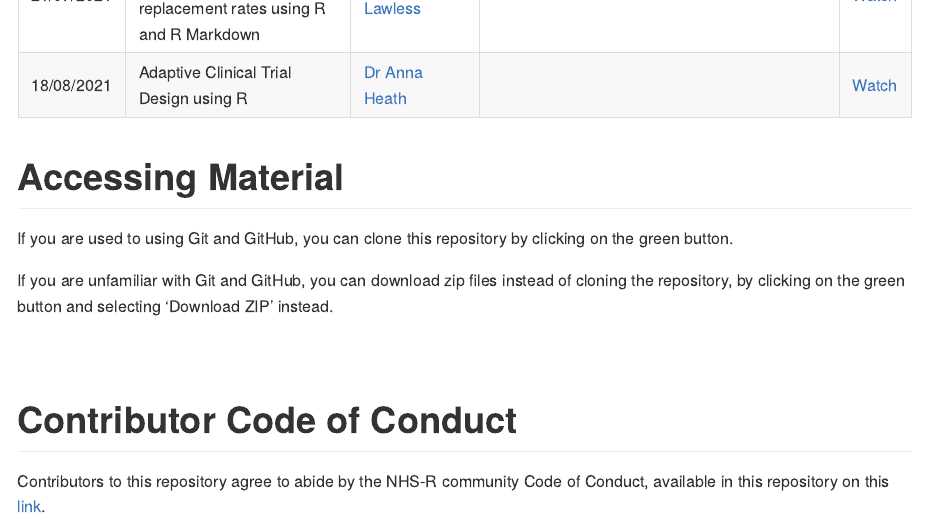
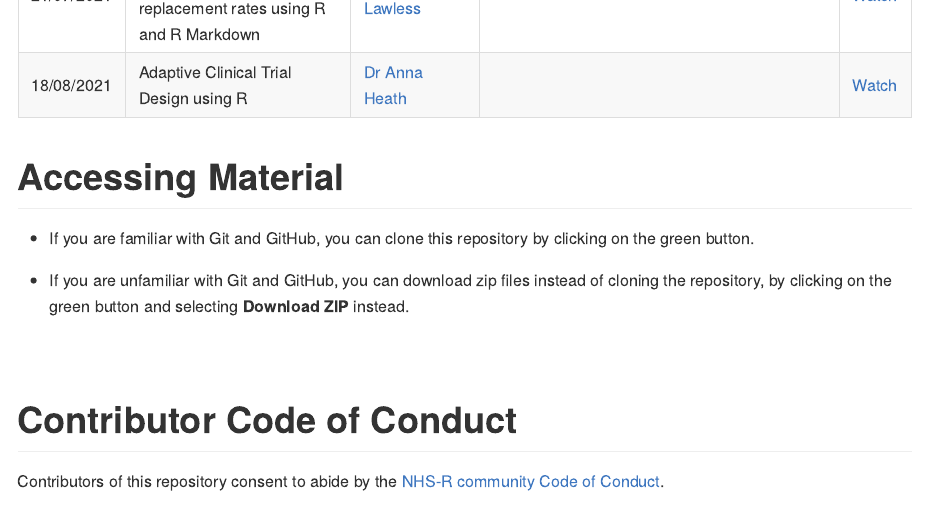
Before and after one commit to nhs-r-community/Webinars, an R Markdown document (README.Rmd): the page in a window 1100 px wide, from 1430 px down. Rendered offline with R 4.5, knitr and Pandoc, with nearby package versions.

Commit message:
Update README.Rmd

```diff
--- a/README.Rmd
+++ b/README.Rmd
@@ -43,9 +43,9 @@ Each folder contains a session:
 
 # Accessing Material
 
-If you are used to using Git and GitHub, you can clone this repository by clicking on the green button.
+- If you are familiar with Git and GitHub, you can clone this repository by clicking on the green button.
 
-If you are unfamiliar with Git and GitHub, you can download zip files instead of cloning the repository, by clicking on the green button and selecting 'Download ZIP' instead.
+- If you are unfamiliar with Git and GitHub, you can download zip files instead of cloning the repository, by clicking on the green button and selecting **Download ZIP** instead.
 
 
 
@@ -54,4 +54,4 @@ If you are unfamiliar with Git and GitHub, you can download zip files instead of
 
 # Contributor Code of Conduct
 
-Contributors to this repository agree to abide by the NHS-R community Code of Conduct, available in this repository on this [link](https://github.com/nhs-r-community/Webinars/blob/master/code_of_conduct.md).
+Contributors of this repository consent to abide by the [NHS-R community Code of Conduct](https://github.com/nhs-r-community/Webinars/blob/master/code_of_conduct.md).
```
